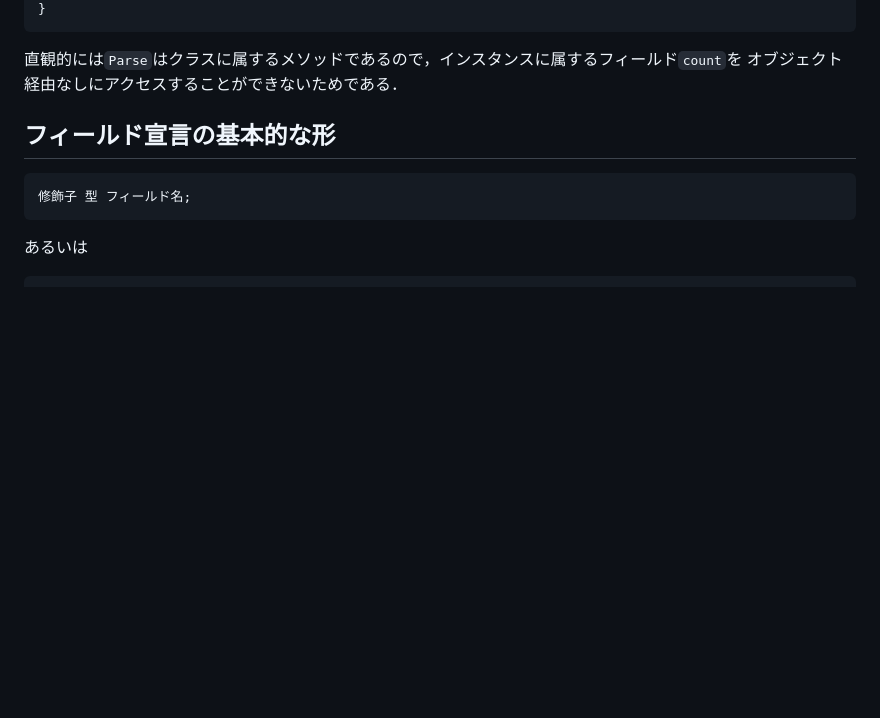
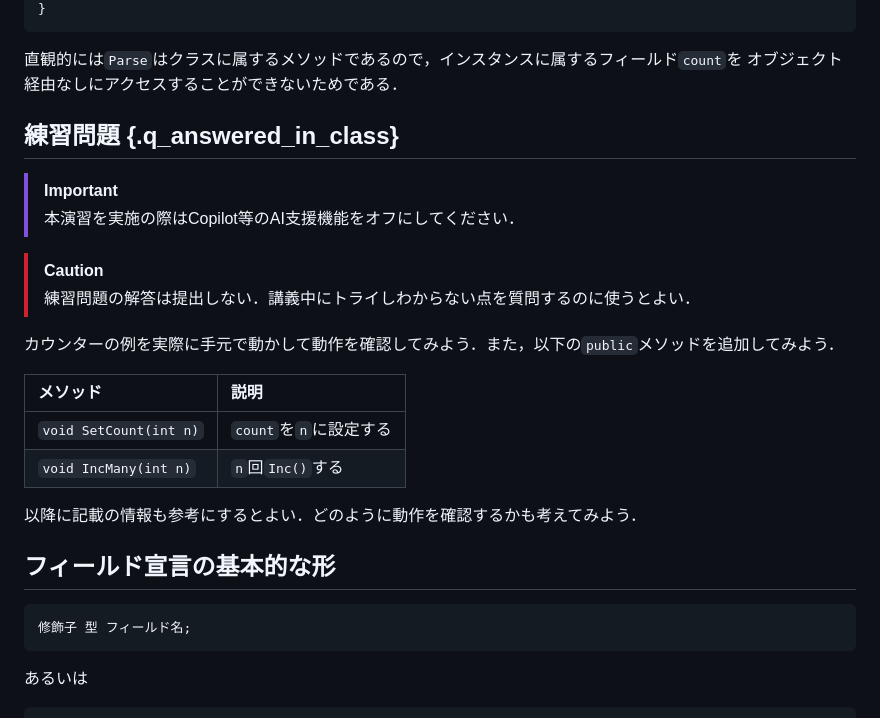
Before and after one commit to kztk-m/proenb-csharp-websrc, a Markdown page: websrc/pages/w1.md, the part around the change. Rendered like a GitHub page; blank space fills up the shorter version.

Commit message:
Added a quiz answered in class.

```diff
--- a/websrc/pages/w1.md
+++ b/websrc/pages/w1.md
@@ -440,6 +440,25 @@ public static Counter Parse(string s)
 
 直観的には``Parse``はクラスに属するメソッドであるので，インスタンスに属するフィールド``count``を
 オブジェクト経由なしにアクセスすることができないためである．
+
+## 練習問題 {.q_answered_in_class}
+
+> [!IMPORTANT]
+>
+> 本演習を実施の際はCopilot等のAI支援機能をオフにしてください．
+
+> [!CAUTION]
+>
+> 練習問題の解答は提出しない．講義中にトライしわからない点を質問するのに使うとよい．
+
+カウンターの例を実際に手元で動かして動作を確認してみよう．また，以下の`public`メソッドを追加してみよう．
+
+| メソッド | 説明 |
+| :-- | :-- |
+| `void SetCount(int n)` | `count`を`n`に設定する |
+| `void IncMany(int n)` | `n`回`Inc()`する |
+
+以降に記載の情報も参考にするとよい．どのように動作を確認するかも考えてみよう．
 
 ## フィールド宣言の基本的な形
 
```
